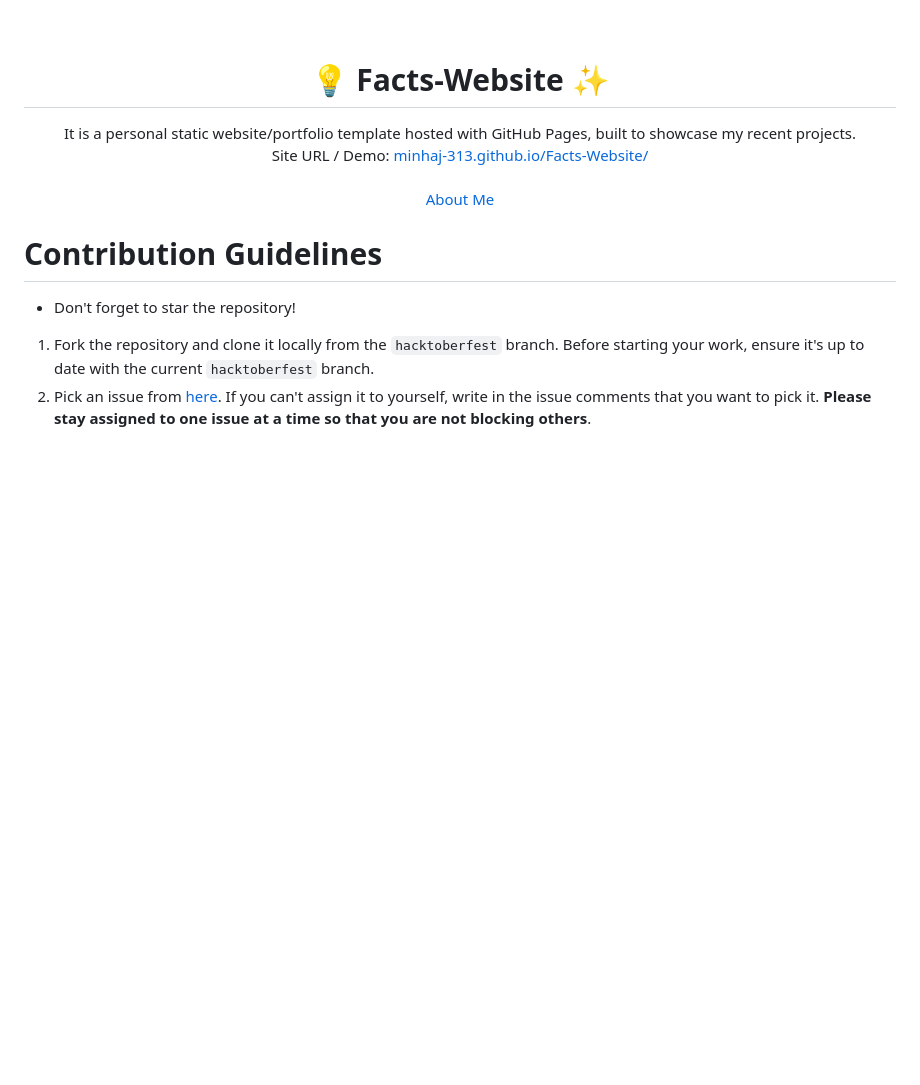
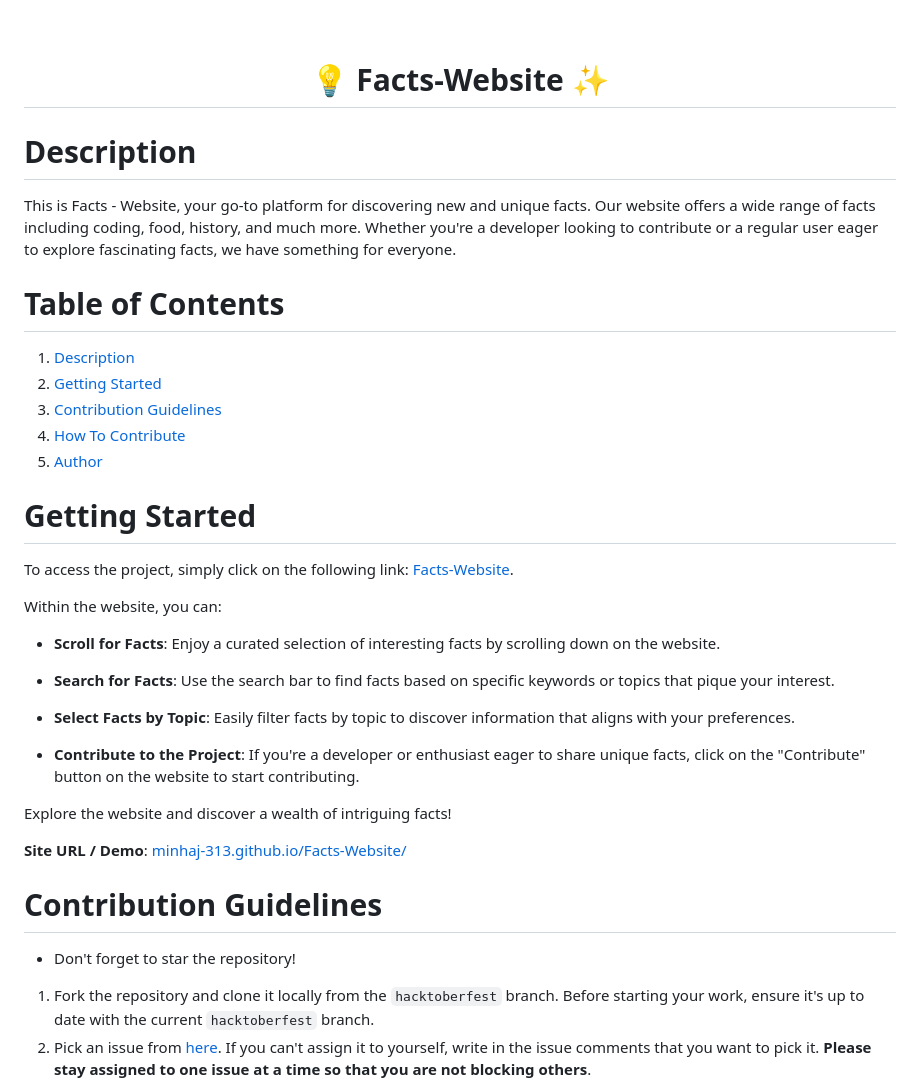
Before and after one commit to minhaj-313/Facts-Website, a Markdown page: README.md, the part around the change printed below. Drawn GitHub-style; blank space fills up the shorter version.

Commit message:
Update REAME.md
Added TOC, how to use website, elaborated on description, and fixed overall structure.

```diff
--- a/README.md
+++ b/README.md
@@ -3,16 +3,36 @@
 <p align="center">
   <h1 align="center">💡 Facts-Website ✨</h1>
 
-  <p align="center">
-    It is a personal static website/portfolio template hosted with GitHub Pages, built to showcase my recent projects. <br />
-  Site URL / Demo:
-    <a href="https://minhaj-313.github.io/Facts-Website/">minhaj-313.github.io/Facts-Website/</a>
-    <br />
-    <br />
-    <a href="https://minhaj-313.github.io/My-Portfolio-Website/">About Me</a>
   </p>
 </p>
 
+# Description
+This is Facts - Website, your go-to platform for discovering new and unique facts. Our website offers a wide range of facts including coding, food, history, and much more. Whether you're a developer looking to contribute or a regular user eager to explore fascinating facts, we have something for everyone. <br />
+
+# Table of Contents
+1. [Description](#description)
+2. [Getting Started](#getting-started)
+3. [Contribution Guidelines](#contribution-guidelines)
+4. [How To Contribute](#how-to-contribute)
+5. [Author](#author)
+
+# Getting Started
+
+To access the project, simply click on the following link: [Facts-Website](https://minhaj-313.github.io/Facts-Website/#facts).
+
+Within the website, you can:
+
+- **Scroll for Facts**: Enjoy a curated selection of interesting facts by scrolling down on the website.
+
+- **Search for Facts**: Use the search bar to find facts based on specific keywords or topics that pique your interest.
+
+- **Select Facts by Topic**: Easily filter facts by topic to discover information that aligns with your preferences.
+
+- **Contribute to the Project**: If you're a developer or enthusiast eager to share unique facts, click on the "Contribute" button on the website to start contributing.
+
+Explore the website and discover a wealth of intriguing facts!
+
+**Site URL / Demo**: [minhaj-313.github.io/Facts-Website/](https://minhaj-313.github.io/Facts-Website/)
 
 # Contribution Guidelines
 - Don't forget to star the repository!
```
Also changed, not shown: other parts of README.md (+10 -11 lines).
